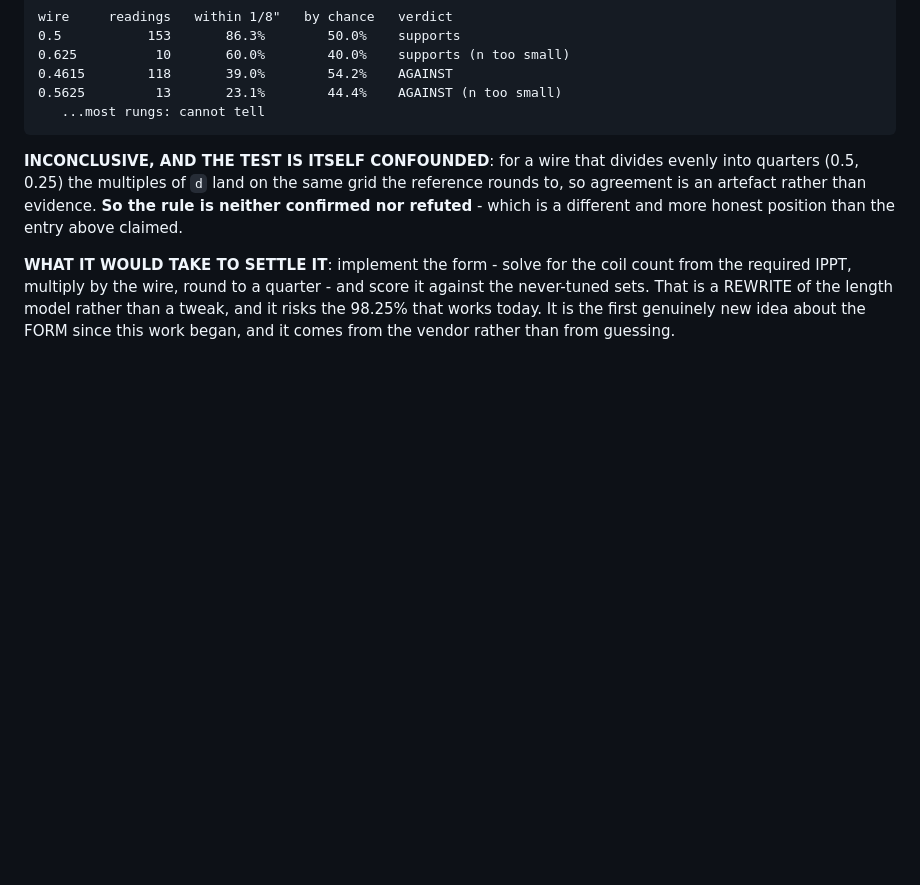
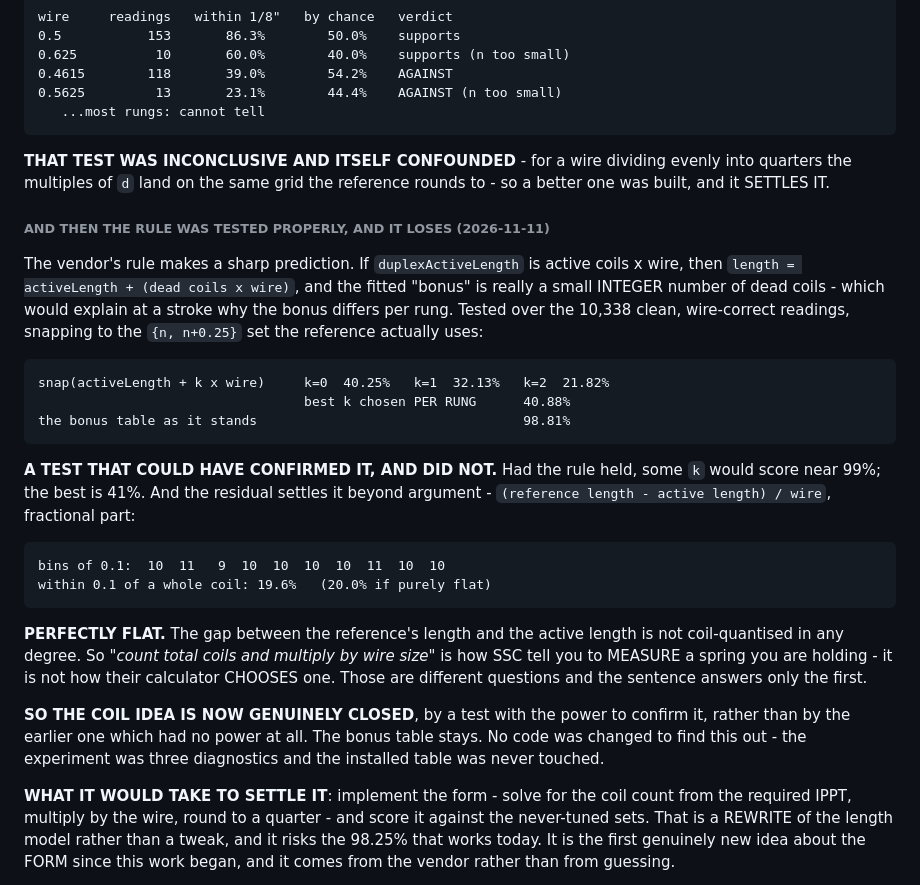
Before and after one commit to davidd1023/AAimpactgaragedoorsupply, a Markdown page: CLAUDE.md, the part around the change. Drawn GitHub-style; blank space fills up the shorter version.

Commit message:
The vendor's coil rule, tested properly this time, loses 41% to 98.8%
The owner authorised trying the coil-based length form since it was
reversible. It never needed to get as far as a rewrite: the hypothesis makes
a sharp prediction and the prediction fails.

If duplexActiveLength is active coils x wire, then length = activeLength +
(dead coils x wire), and the fitted "bonus" would really be a small INTEGER
number of dead coils - which would explain at a stroke why the bonus differs
per rung. Over the 10,338 clean, wire-correct readings, snapping to the
{n, n+0.25} set the reference actually uses:

    snap(activeLength + k x wire)   k=0 40.25%  k=1 32.13%  k=2 21.82%
                                    best k chosen PER RUNG   40.88%
    the bonus table as it stands                             98.81%

A TEST THAT COULD HAVE CONFIRMED IT, AND DID NOT - had the rule held, some k
would score near 99%, and the best is 41%.

The residual settles it beyond argument. (reference length - active length)
divided by the wire, fractional part, in bins of 0.1:

    10  11   9  10  10  10  10  11  10  10
    within 0.1 of a whole coil: 19.6%   (20.0% if purely flat)

PERFECTLY FLAT. The gap is not coil-quantised in any degree. So "count total
coils and multiply by wire size" is how SSC tell you to MEASURE a spring you
are holding - not how their calculator CHOOSES one. Different questions, and
their sentence answers only the first.

So the coil idea is now genuinely closed, by a test with the power to confirm
it rather than the earlier one which had no power at all. The previous entry's
"neither confirmed nor refuted" is updated to refuted.

No code changed: three diagnostics, the installed table never touched, drift
check clean.

Co-Authored-By: Claude Opus 5 (1M context) <noreply@anthropic.com>

````diff
--- a/CLAUDE.md
+++ b/CLAUDE.md
@@ -2890,11 +2890,44 @@ wire     readings   within 1/8"   by chance   verdict
    ...most rungs: cannot tell
 ```
 
-**INCONCLUSIVE, AND THE TEST IS ITSELF CONFOUNDED**: for a wire that divides
-evenly into quarters (0.5, 0.25) the multiples of `d` land on the same grid
-the reference rounds to, so agreement is an artefact rather than evidence.
-**So the rule is neither confirmed nor refuted** - which is a different and
-more honest position than the entry above claimed.
+**THAT TEST WAS INCONCLUSIVE AND ITSELF CONFOUNDED** - for a wire dividing
+evenly into quarters the multiples of `d` land on the same grid the reference
+rounds to - so a better one was built, and it SETTLES IT.
+
+###### AND THEN THE RULE WAS TESTED PROPERLY, AND IT LOSES (2026-11-11)
+
+The vendor's rule makes a sharp prediction. If `duplexActiveLength` is active
+coils x wire, then `length = activeLength + (dead coils x wire)`, and the
+fitted "bonus" is really a small INTEGER number of dead coils - which would
+explain at a stroke why the bonus differs per rung. Tested over the 10,338
+clean, wire-correct readings, snapping to the `{n, n+0.25}` set the reference
+actually uses:
+
+```
+snap(activeLength + k x wire)     k=0  40.25%   k=1  32.13%   k=2  21.82%
+                                  best k chosen PER RUNG      40.88%
+the bonus table as it stands                                  98.81%
+```
+
+**A TEST THAT COULD HAVE CONFIRMED IT, AND DID NOT.** Had the rule held, some
+`k` would score near 99%; the best is 41%. And the residual settles it beyond
+argument - `(reference length - active length) / wire`, fractional part:
+
+```
+bins of 0.1:  10  11   9  10  10  10  10  11  10  10
+within 0.1 of a whole coil: 19.6%   (20.0% if purely flat)
+```
+
+**PERFECTLY FLAT.** The gap between the reference's length and the active
+length is not coil-quantised in any degree. So *"count total coils and
+multiply by wire size"* is how SSC tell you to MEASURE a spring you are
+holding - it is not how their calculator CHOOSES one. Those are different
+questions and the sentence answers only the first.
+
+**SO THE COIL IDEA IS NOW GENUINELY CLOSED**, by a test with the power to
+confirm it, rather than by the earlier one which had no power at all. The
+bonus table stays. No code was changed to find this out - the experiment was
+three diagnostics and the installed table was never touched.
 
 **WHAT IT WOULD TAKE TO SETTLE IT**: implement the form - solve for the coil
 count from the required IPPT, multiply by the wire, round to a quarter - and
````
